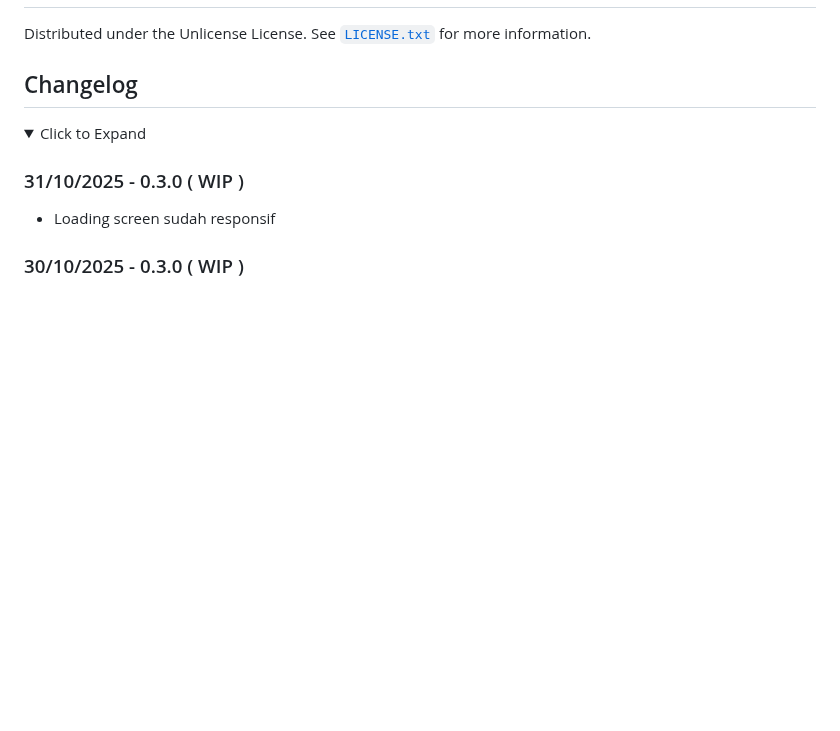
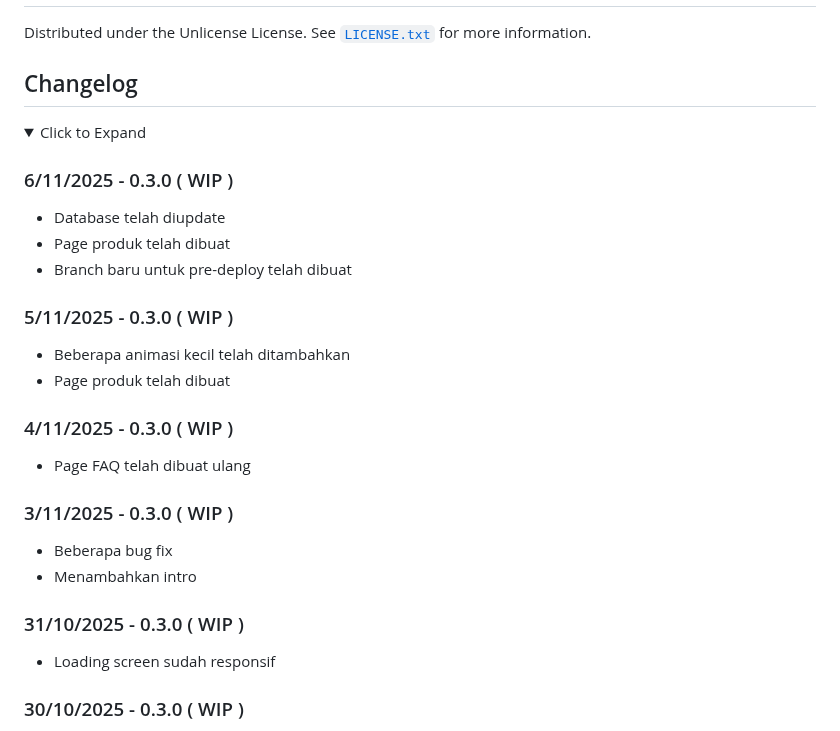
Before and after one commit to Banditov/XI-TKJ-3_PWL_Kelompok-5, a Markdown page: README.md, the part around the change. GitHub-like rendering; folded sections open; blank space fills up the shorter version.

Commit message:
Update README with changelog for version 0.3.0
Added changelog entries for version 0.3.0 (WIP) including updates on database, product page, animations, FAQ page, bug fixes, and responsive loading screen.

```diff
--- a/README.md
+++ b/README.md
@@ -201,6 +201,26 @@ Distributed under the Unlicense License. See [`LICENSE.txt`](./LICENSE.txt) for
 <details>
    <summary>Click to Expand</summary>
 
+### 6/11/2025 - 0.3.0 ( WIP )
+
+- Database telah diupdate
+- Page produk telah dibuat
+- Branch baru untuk pre-deploy telah dibuat
+
+### 5/11/2025 - 0.3.0 ( WIP )
+
+- Beberapa animasi kecil telah ditambahkan
+- Page produk telah dibuat
+
+### 4/11/2025 - 0.3.0 ( WIP )
+
+- Page FAQ telah dibuat ulang
+
+### 3/11/2025 - 0.3.0 ( WIP )
+
+- Beberapa bug fix
+- Menambahkan intro
+
 ### 31/10/2025 - 0.3.0 ( WIP )
 
 - Loading screen sudah responsif
```
